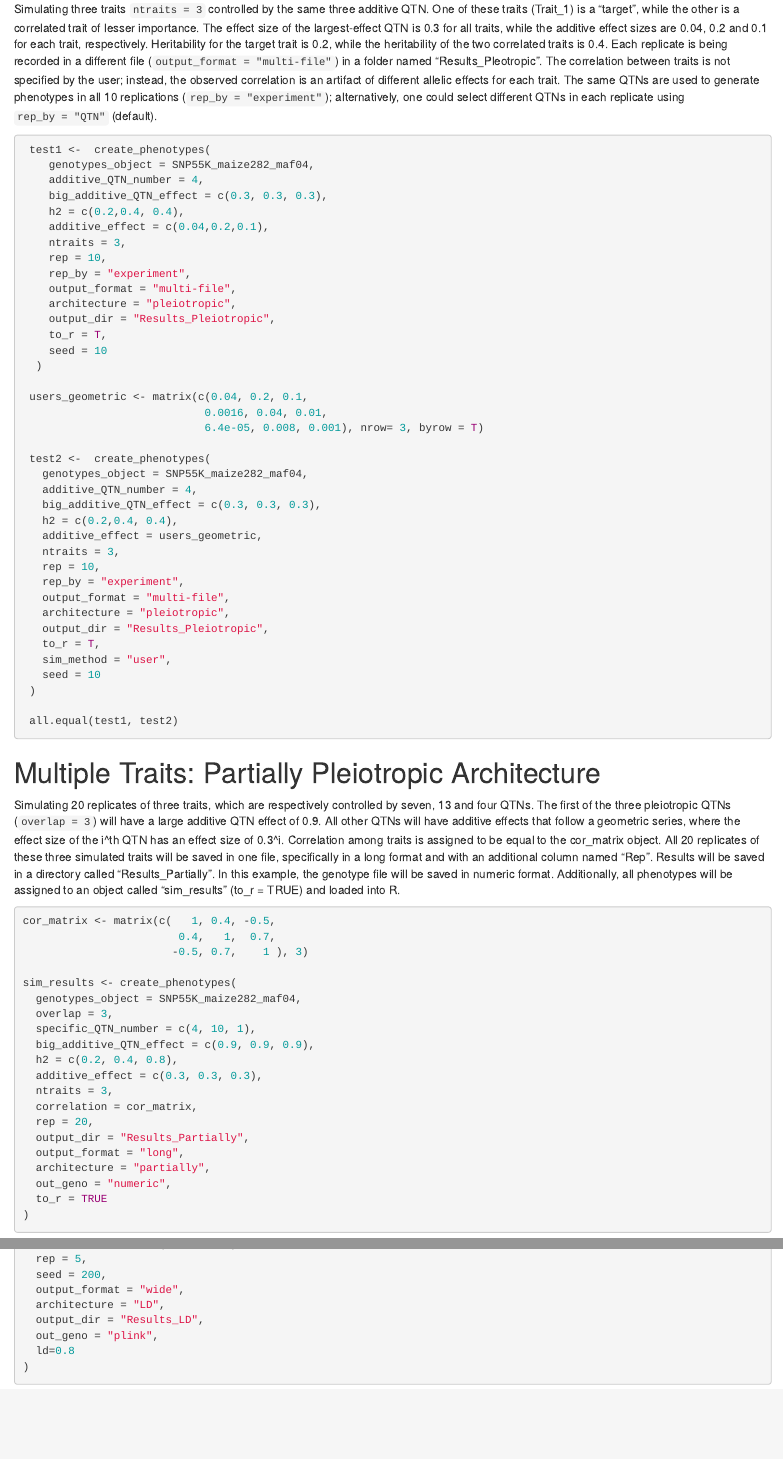
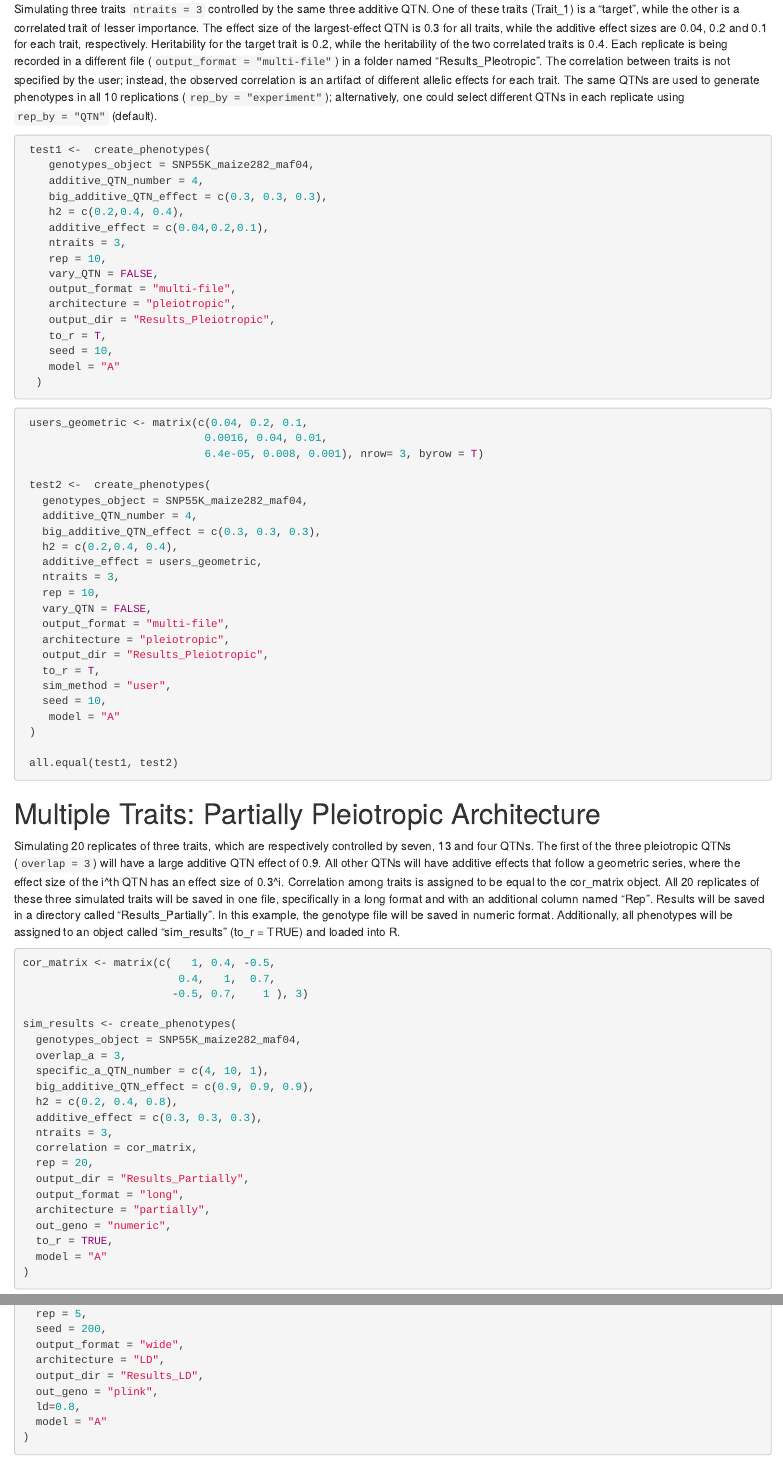
Before and after one commit to samuelbfernandes/simplePHENOTYPES, an R Markdown document (vignettes/simplePHENOTYPES.Rmd): the page in a window 1100 px wide, from 1400 px down before the commit and from 1420 px down after it, so that both start at the same text, and a second part further down, joined at a grey line. Rendered offline with R 4.5, knitr and Pandoc, with nearby package versions.

Commit message:
man files and vignettes

````diff
--- a/vignettes/simplePHENOTYPES.Rmd
+++ b/vignettes/simplePHENOTYPES.Rmd
@@ -79,14 +80,17 @@ Simulating three traits `ntraits = 3` controlled by the same three additive QTN.
     additive_effect = c(0.04,0.2,0.1),
     ntraits = 3,
     rep = 10,
-    rep_by = "experiment",
+    vary_QTN = FALSE,
     output_format = "multi-file",
     architecture = "pleiotropic",
     output_dir = "Results_Pleiotropic",
     to_r = T,
-    seed = 10
+    seed = 10,
+    model = "A"
   )
+```
 
+```{r MT P2, results = "hide", eval = FALSE}
  users_geometric <- matrix(c(0.04, 0.2, 0.1,
                             0.0016, 0.04, 0.01,
                             6.4e-05, 0.008, 0.001), nrow= 3, byrow = T)
@@ -99,13 +103,14 @@ Simulating three traits `ntraits = 3` controlled by the same three additive QTN.
    additive_effect = users_geometric,
    ntraits = 3,
    rep = 10,
-   rep_by = "experiment",
+   vary_QTN = FALSE,
    output_format = "multi-file",
    architecture = "pleiotropic",
    output_dir = "Results_Pleiotropic",
    to_r = T,
    sim_method = "user",
-   seed = 10
+   seed = 10,
+    model = "A"
  )
 
  all.equal(test1, test2)
@@ -120,8 +125,8 @@ cor_matrix <- matrix(c(   1, 0.4, -0.5,
 
 sim_results <- create_phenotypes(
   genotypes_object = SNP55K_maize282_maf04,
-  overlap = 3,
-  specific_QTN_number = c(4, 10, 1),
+  overlap_a = 3,
+  specific_a_QTN_number = c(4, 10, 1),
   big_additive_QTN_effect = c(0.9, 0.9, 0.9),
   h2 = c(0.2, 0.4, 0.8),
   additive_effect = c(0.3, 0.3, 0.3),
@@ -132,7 +137,8 @@ sim_results <- create_phenotypes(
   output_format = "long",
   architecture = "partially",
   out_geno = "numeric",
-  to_r = TRUE
+  to_r = TRUE,
+  model = "A"
 )
 ```
 
@@ -153,7 +159,8 @@ create_phenotypes(
   architecture = "LD",
   output_dir = "Results_LD",
   out_geno = "plink",
-  ld=0.8
+  ld=0.8,
+  model = "A"
 )
 ```
 
````
Also changed, not shown: vignettes/simplePHENOTYPES.Rmd (6 more changed lines), 4 other files.
